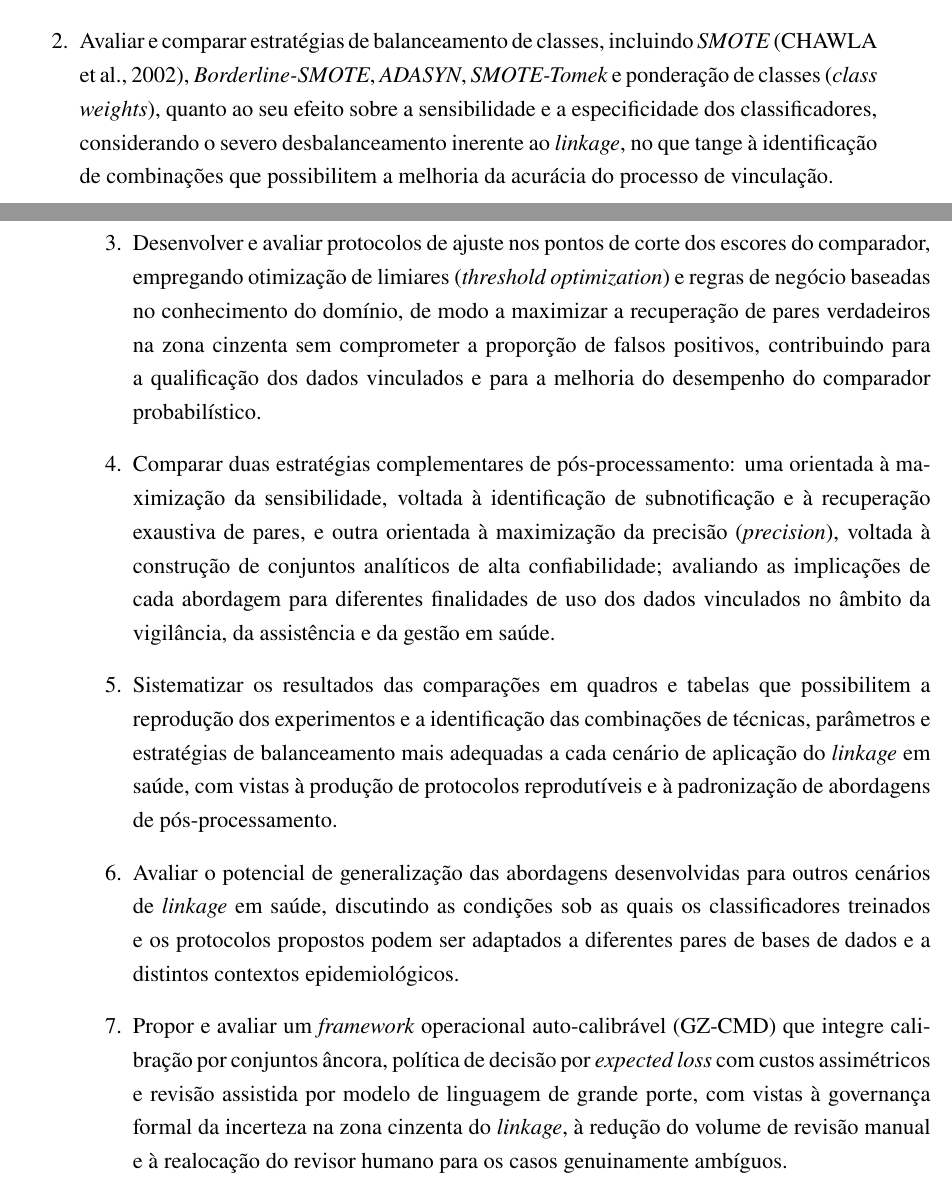
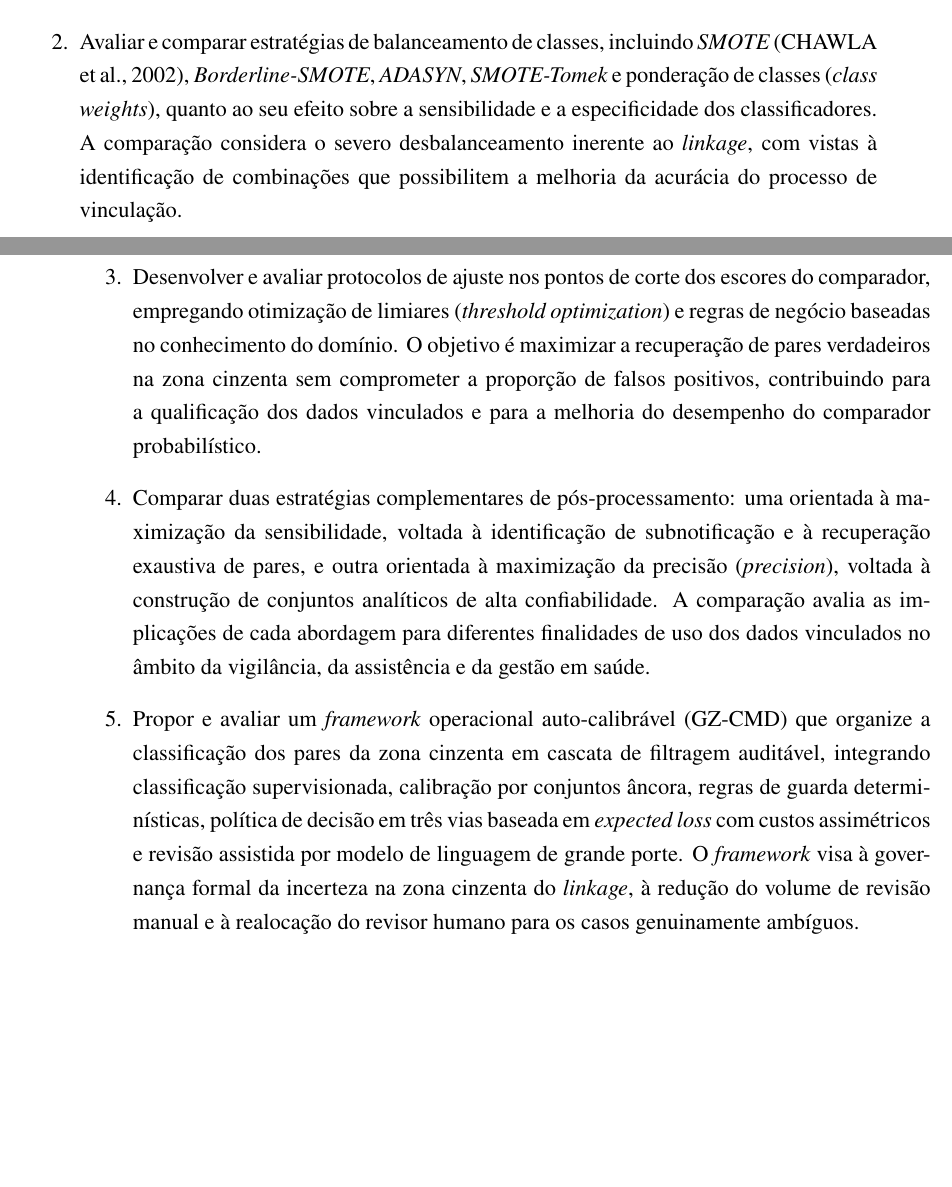
Before and after one commit to marco-jardim/phd-research, a LaTeX thesis (text/latex/tese.tex, which reads text/latex/capitulo4.tex): two parts of pages 40 and 41 of 131, joined at a grey line, cut so that both start at the same text, the shorter picture padded with empty space. Compiled offline with pdfLaTeX.

Commit message:
refactor: streamline objectives in capitulo4 per advisor feedback
Remove items 5 (sistematizar resultados) and 6 (generalização) — content already covered in Methods (cap5) and Discussion (cap7). Update GZ-CMD objective to reflect all four implemented components. Split long single-sentence items 2-4 into two sentences each for readability.

```diff
--- a/text/latex/capitulo4.tex
+++ b/text/latex/capitulo4.tex
@@ -10,17 +10,13 @@ O presente estudo tem como objetivo geral desenvolver e avaliar um \textit{frame
 
 \item Comparar o desempenho de diferentes técnicas de aprendizado de máquina, a saber: regressão logística, Floresta Aleatória, \textit{Gradient Boosting} (XGBoost e LightGBM), SVM, MLP, aprendizado profundo tabular (TabNet) e métodos de combinação de modelos (\textit{ensemble}: \textit{Stacking} e votação por consenso), na tarefa de classificação de pares candidatos produzidos pelo \textit{linkage} probabilístico entre o SIM e o Sinan-TB. Na avaliação comparativa aprofundada entre famílias de classificadores (Seção~\ref{sec:qw1-deep-learning}), o escopo foi restrito a cinco modelos representativos: Floresta Aleatória, XGBoost, duas arquiteturas de MLP e TabNet.
 
-\item Avaliar e comparar estratégias de balanceamento de classes, incluindo \textit{SMOTE} \cite{Chawla2002smote}, \textit{Borderline-SMOTE}, \textit{ADASYN}, \textit{SMOTE-Tomek} e ponderação de classes (\textit{class weights}), quanto ao seu efeito sobre a sensibilidade e a especificidade dos classificadores, considerando o severo desbalanceamento inerente ao \textit{linkage}, no que tange à identificação de combinações que possibilitem a melhoria da acurácia do processo de vinculação.
+\item Avaliar e comparar estratégias de balanceamento de classes, incluindo \textit{SMOTE} \cite{Chawla2002smote}, \textit{Borderline-SMOTE}, \textit{ADASYN}, \textit{SMOTE-Tomek} e ponderação de classes (\textit{class weights}), quanto ao seu efeito sobre a sensibilidade e a especificidade dos classificadores. A comparação considera o severo desbalanceamento inerente ao \textit{linkage}, com vistas à identificação de combinações que possibilitem a melhoria da acurácia do processo de vinculação.
 
-\item Desenvolver e avaliar protocolos de ajuste nos pontos de corte dos escores do comparador, empregando otimização de limiares (\textit{threshold optimization}) e regras de negócio baseadas no conhecimento do domínio, de modo a maximizar a recuperação de pares verdadeiros na zona cinzenta sem comprometer a proporção de falsos positivos, contribuindo para a qualificação dos dados vinculados e para a melhoria do desempenho do comparador probabilístico.
+\item Desenvolver e avaliar protocolos de ajuste nos pontos de corte dos escores do comparador, empregando otimização de limiares (\textit{threshold optimization}) e regras de negócio baseadas no conhecimento do domínio. O objetivo é maximizar a recuperação de pares verdadeiros na zona cinzenta sem comprometer a proporção de falsos positivos, contribuindo para a qualificação dos dados vinculados e para a melhoria do desempenho do comparador probabilístico.
 
-\item Comparar duas estratégias complementares de pós-processamento: uma orientada à maximização da sensibilidade, voltada à identificação de subnotificação e à recuperação exaustiva de pares, e outra orientada à maximização da precisão (\textit{precision}), voltada à construção de conjuntos analíticos de alta confiabilidade; avaliando as implicações de cada abordagem para diferentes finalidades de uso dos dados vinculados no âmbito da vigilância, da assistência e da gestão em saúde.
+\item Comparar duas estratégias complementares de pós-processamento: uma orientada à maximização da sensibilidade, voltada à identificação de subnotificação e à recuperação exaustiva de pares, e outra orientada à maximização da precisão (\textit{precision}), voltada à construção de conjuntos analíticos de alta confiabilidade. A comparação avalia as implicações de cada abordagem para diferentes finalidades de uso dos dados vinculados no âmbito da vigilância, da assistência e da gestão em saúde.
 
-\item Sistematizar os resultados das comparações em quadros e tabelas que possibilitem a reprodução dos experimentos e a identificação das combinações de técnicas, parâmetros e estratégias de balanceamento mais adequadas a cada cenário de aplicação do \textit{linkage} em saúde, com vistas à produção de protocolos reprodutíveis e à padronização de abordagens de pós-processamento.
-
-\item Avaliar o potencial de generalização das abordagens desenvolvidas para outros cenários de \textit{linkage} em saúde, discutindo as condições sob as quais os classificadores treinados e os protocolos propostos podem ser adaptados a diferentes pares de bases de dados e a distintos contextos epidemiológicos.
-
-\item Propor e avaliar um \textit{framework} operacional auto-calibrável (GZ-CMD) que integre calibração por conjuntos âncora, política de decisão por \textit{expected loss} com custos assimétricos e revisão assistida por modelo de linguagem de grande porte, com vistas à governança formal da incerteza na zona cinzenta do \textit{linkage}, à redução do volume de revisão manual e à realocação do revisor humano para os casos genuinamente ambíguos.
+\item Propor e avaliar um \textit{framework} operacional auto-calibrável (GZ-CMD) que organize a classificação dos pares da zona cinzenta em cascata de filtragem auditável, integrando classificação supervisionada, calibração por conjuntos âncora, regras de guarda determinísticas, política de decisão em três vias baseada em \textit{expected loss} com custos assimétricos e revisão assistida por modelo de linguagem de grande porte. O \textit{framework} visa à governança formal da incerteza na zona cinzenta do \textit{linkage}, à redução do volume de revisão manual e à realocação do revisor humano para os casos genuinamente ambíguos.
 
 \end{enumerate}
 
```
